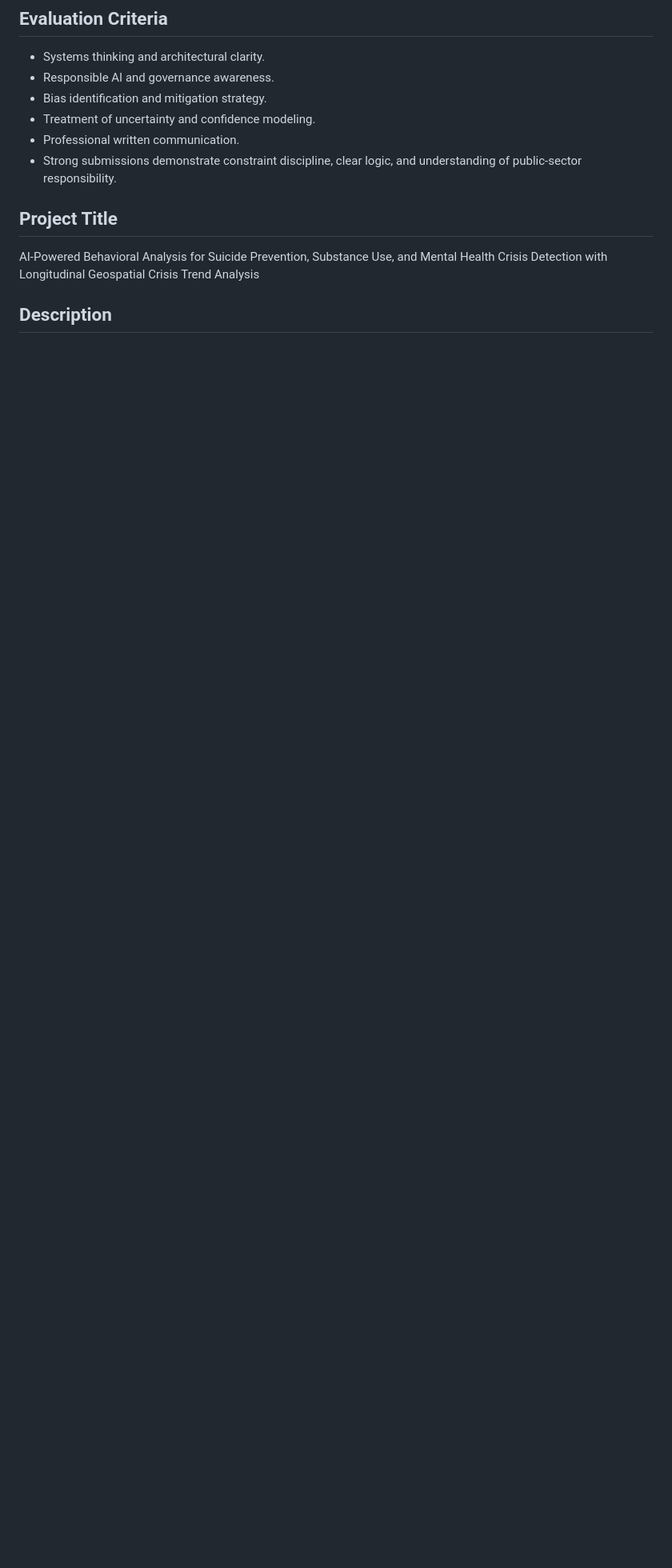
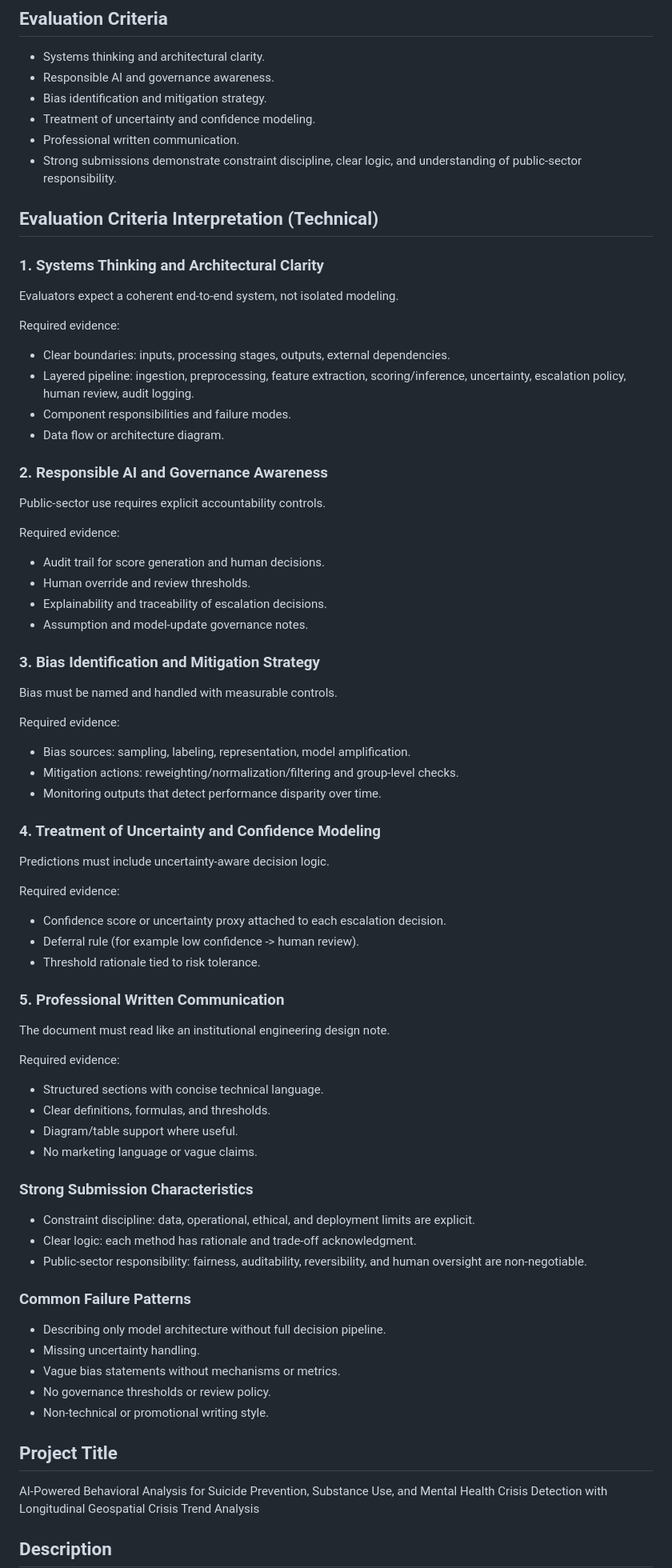
Before and after one commit to fallofpheonix/AI4MH, a Markdown page: README.md, the part around the change. Shown at 80% size. GitHub-like rendering; blank space fills up the shorter version.

Commit message:
Add technical interpretation of evaluation criteria

```diff
--- a/README.md
+++ b/README.md
@@ -78,6 +78,70 @@ Design the logic layer that determines whether escalation to human review is war
 - Treatment of uncertainty and confidence modeling.
 - Professional written communication.
 - Strong submissions demonstrate constraint discipline, clear logic, and understanding of public-sector responsibility.
+
+## Evaluation Criteria Interpretation (Technical)
+
+### 1. Systems Thinking and Architectural Clarity
+
+Evaluators expect a coherent end-to-end system, not isolated modeling.
+
+Required evidence:
+- Clear boundaries: inputs, processing stages, outputs, external dependencies.
+- Layered pipeline: ingestion, preprocessing, feature extraction, scoring/inference, uncertainty, escalation policy, human review, audit logging.
+- Component responsibilities and failure modes.
+- Data flow or architecture diagram.
+
+### 2. Responsible AI and Governance Awareness
+
+Public-sector use requires explicit accountability controls.
+
+Required evidence:
+- Audit trail for score generation and human decisions.
+- Human override and review thresholds.
+- Explainability and traceability of escalation decisions.
+- Assumption and model-update governance notes.
+
+### 3. Bias Identification and Mitigation Strategy
+
+Bias must be named and handled with measurable controls.
+
+Required evidence:
+- Bias sources: sampling, labeling, representation, model amplification.
+- Mitigation actions: reweighting/normalization/filtering and group-level checks.
+- Monitoring outputs that detect performance disparity over time.
+
+### 4. Treatment of Uncertainty and Confidence Modeling
+
+Predictions must include uncertainty-aware decision logic.
+
+Required evidence:
+- Confidence score or uncertainty proxy attached to each escalation decision.
+- Deferral rule (for example low confidence -> human review).
+- Threshold rationale tied to risk tolerance.
+
+### 5. Professional Written Communication
+
+The document must read like an institutional engineering design note.
+
+Required evidence:
+- Structured sections with concise technical language.
+- Clear definitions, formulas, and thresholds.
+- Diagram/table support where useful.
+- No marketing language or vague claims.
+
+### Strong Submission Characteristics
+
+- Constraint discipline: data, operational, ethical, and deployment limits are explicit.
+- Clear logic: each method has rationale and trade-off acknowledgment.
+- Public-sector responsibility: fairness, auditability, reversibility, and human oversight are non-negotiable.
+
+### Common Failure Patterns
+
+- Describing only model architecture without full decision pipeline.
+- Missing uncertainty handling.
+- Vague bias statements without mechanisms or metrics.
+- No governance thresholds or review policy.
+- Non-technical or promotional writing style.
 
 ## Project Title
 
```
